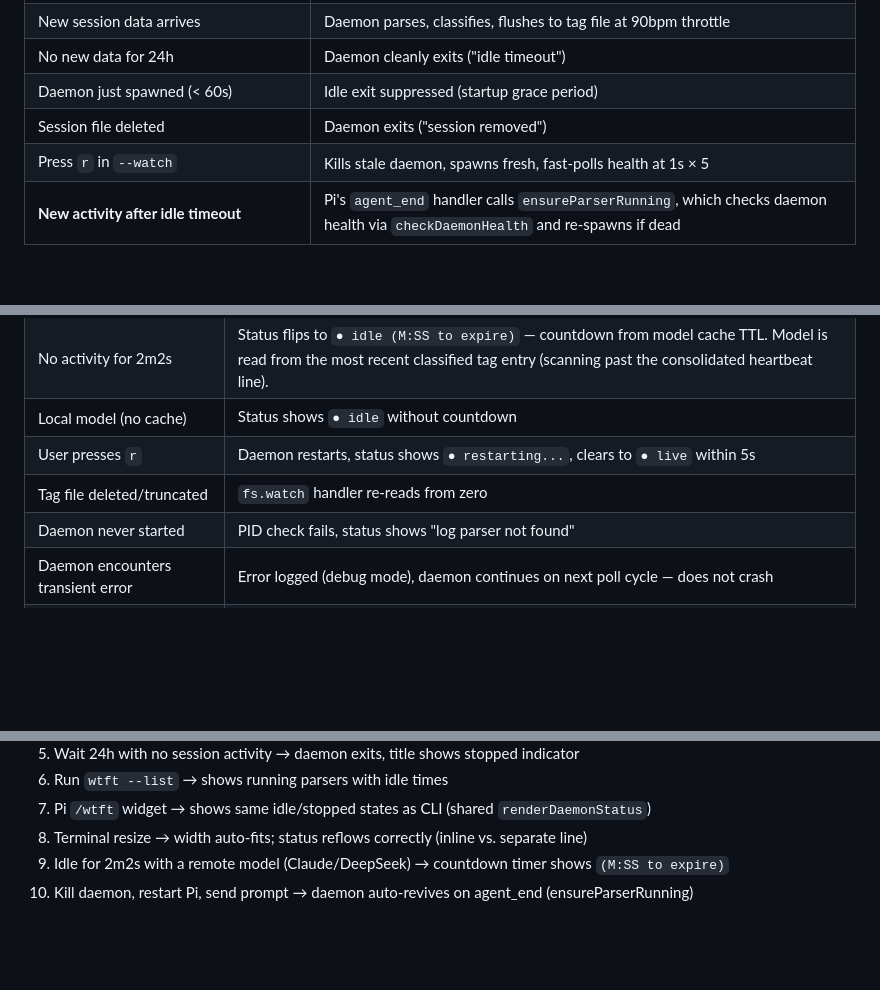
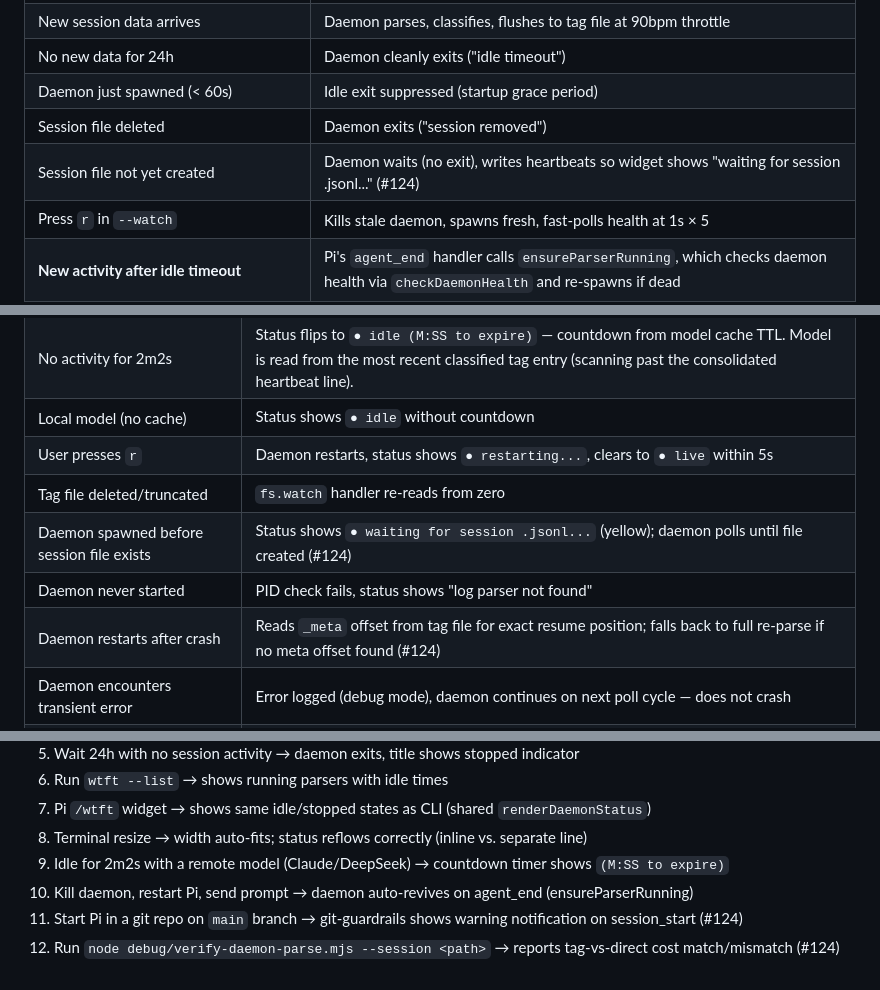
Before and after one commit to princess-pi/wtft, a Markdown page: docs/wtft-incremental-render-spec.md, 3 parts joined by grey strips. GitHub-like rendering; blank space fills up the shorter version.

```diff
--- a/docs/wtft-incremental-render-spec.md
+++ b/docs/wtft-incremental-render-spec.md
@@ -52,6 +52,7 @@ Provide a live-updating cost chart in wtft `--watch` mode, backed by a persisten
 | No new data for 24h | Daemon cleanly exits ("idle timeout") |
 | Daemon just spawned (< 60s) | Idle exit suppressed (startup grace period) |
 | Session file deleted | Daemon exits ("session removed") |
+| Session file not yet created | Daemon waits (no exit), writes heartbeats so widget shows "waiting for session .jsonl..." (#124) |
 | Press `r` in `--watch` | Kills stale daemon, spawns fresh, fast-polls health at 1s × 5 |
 | **New activity after idle timeout** | Pi's `agent_end` handler calls `ensureParserRunning`, which checks daemon health via `checkDaemonHealth` and re-spawns if dead |
 
@@ -123,7 +140,9 @@ Clears alt screen, restores cursor, prints final chart + summary line.
 | Local model (no cache) | Status shows `● idle` without countdown |
 | User presses `r` | Daemon restarts, status shows `● restarting...`, clears to `● live` within 5s |
 | Tag file deleted/truncated | `fs.watch` handler re-reads from zero |
+| Daemon spawned before session file exists | Status shows `● waiting for session .jsonl...` (yellow); daemon polls until file created (#124) |
 | Daemon never started | PID check fails, status shows "log parser not found" |
+| Daemon restarts after crash | Reads `_meta` offset from tag file for exact resume position; falls back to full re-parse if no meta offset found (#124) |
 | Daemon encounters transient error | Error logged (debug mode), daemon continues on next poll cycle — does not crash |
 | Terminal too narrow for inline status | Status wraps to separate line between title and legend |
 | Session file gone | Daemon exits cleanly; TUI continues showing last-known data with stopped indicator |
@@ -140,3 +159,5 @@ Clears alt screen, restores cursor, prints final chart + summary line.
 8. Terminal resize → width auto-fits; status reflows correctly (inline vs. separate line)
 9. Idle for 2m2s with a remote model (Claude/DeepSeek) → countdown timer shows `(M:SS to expire)`
 10. Kill daemon, restart Pi, send prompt → daemon auto-revives on agent_end (ensureParserRunning)
+11. Start Pi in a git repo on `main` branch → git-guardrails shows warning notification on session_start (#124)
+12. Run `node debug/verify-daemon-parse.mjs --session <path>` → reports tag-vs-direct cost match/mismatch (#124)
```
Also changed, not shown: other parts of docs/wtft-incremental-render-spec.md (+18 -2 lines).
